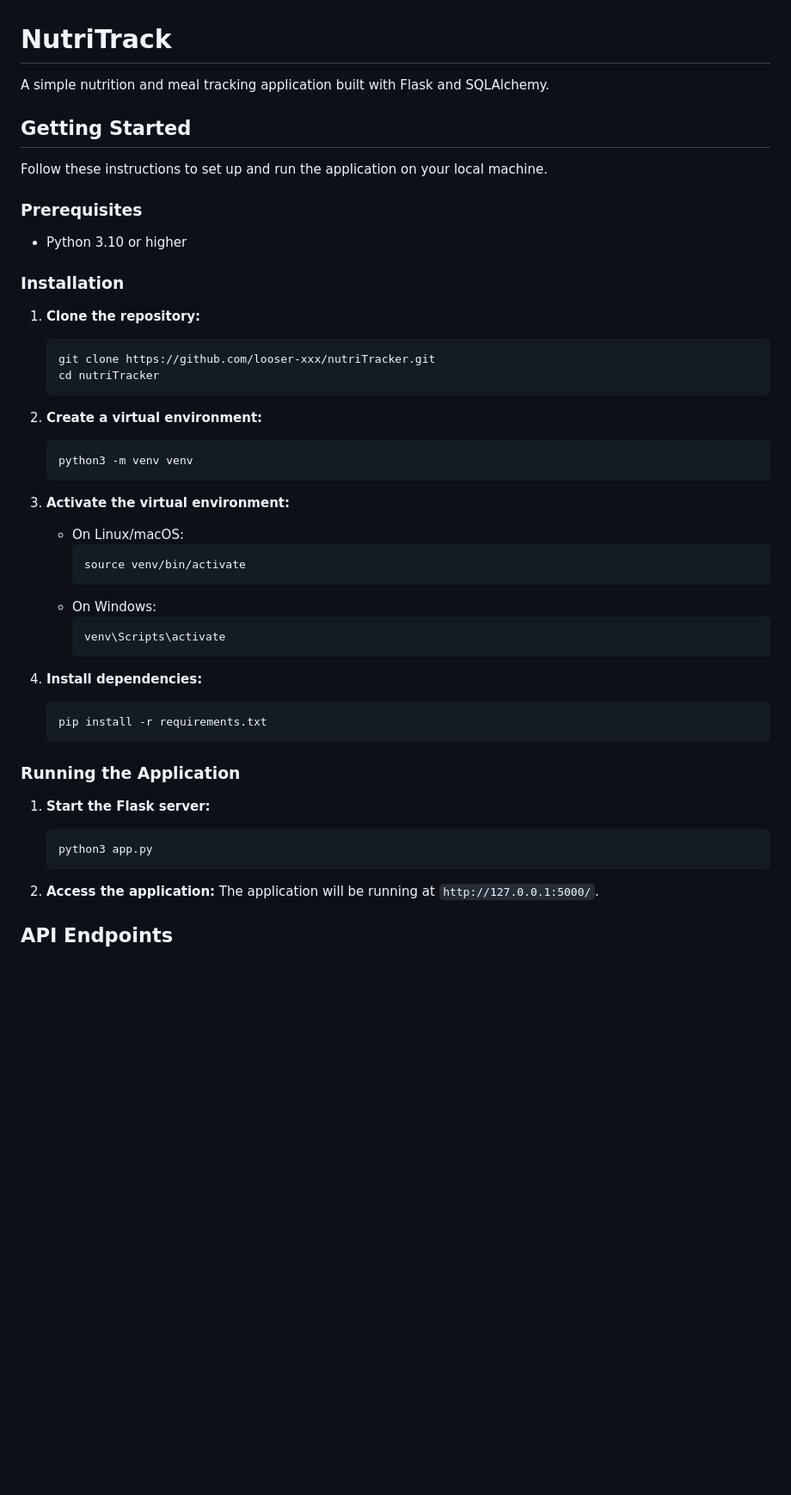
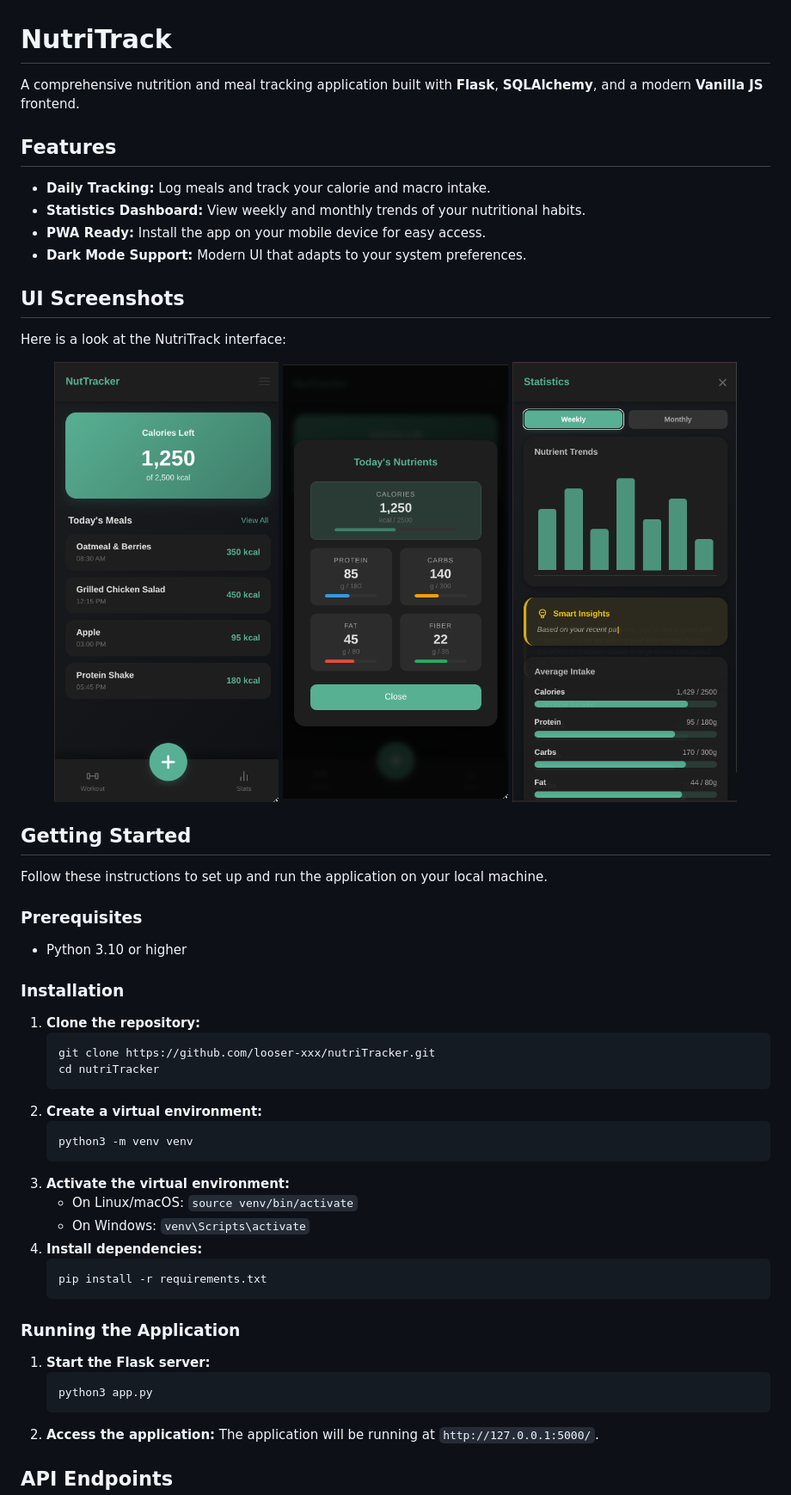
Before and after one commit to looser-xxx/nutriTracker, a Markdown page: README.md, the part around the change printed below. Shown: that part at 86% size. Drawn GitHub-style; pictures changed too: screenShotsOfUi/home.png (added), screenShotsOfUi/statistics.png (added), screenShotsOfUi/todayLog.png (added); blank space fills up the shorter version.

Commit message:
docs: update README with new APIs and UI screenshots

````diff
--- a/README.md
+++ b/README.md
@@ -1,50 +1,52 @@
 # NutriTrack
 
-A simple nutrition and meal tracking application built with Flask and SQLAlchemy.
+A comprehensive nutrition and meal tracking application built with **Flask**, **SQLAlchemy**, and a modern **Vanilla JS** frontend.
+
+## Features
+- **Daily Tracking:** Log meals and track your calorie and macro intake.
+- **Statistics Dashboard:** View weekly and monthly trends of your nutritional habits.
+- **PWA Ready:** Install the app on your mobile device for easy access.
+- **Dark Mode Support:** Modern UI that adapts to your system preferences.
+
+## UI Screenshots
+Here is a look at the NutriTrack interface:
+
+<p align="center">
+  <img src="screenShotsOfUi/home.png" width="30%" alt="Home Dashboard">
+  <img src="screenShotsOfUi/todayLog.png" width="30%" alt="Today's Meal Log">
+  <img src="screenShotsOfUi/statistics.png" width="30%" alt="Statistics and Trends">
+</p>
 
 ## Getting Started
 
 Follow these instructions to set up and run the application on your local machine.
 
 ### Prerequisites
-
 - Python 3.10 or higher
 
 ### Installation
-
 1.  **Clone the repository:**
     ```bash
     git clone https://github.com/looser-xxx/nutriTracker.git
     cd nutriTracker
     ```
-
 2.  **Create a virtual environment:**
     ```bash
     python3 -m venv venv
     ```
-
 3.  **Activate the virtual environment:**
-    - On Linux/macOS:
-      ```bash
-      source venv/bin/activate
-      ```
-    - On Windows:
-      ```bash
-      venv\Scripts\activate
-      ```
-
+    - On Linux/macOS: `source venv/bin/activate`
+    - On Windows: `venv\Scripts\activate`
 4.  **Install dependencies:**
     ```bash
     pip install -r requirements.txt
     ```
 
 ### Running the Application
-
 1.  **Start the Flask server:**
     ```bash
     python3 app.py
     ```
-
 2.  **Access the application:**
     The application will be running at `http://127.0.0.1:5000/`.
 
````
Also changed, not shown: other parts of README.md (+13 -5 lines).
